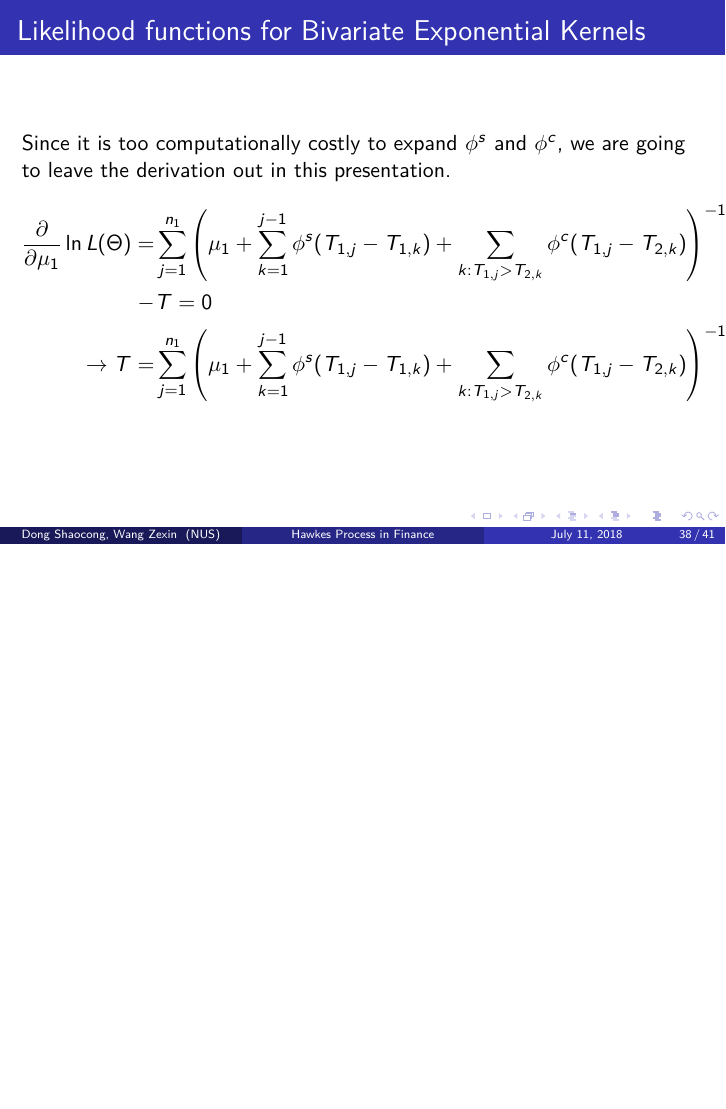
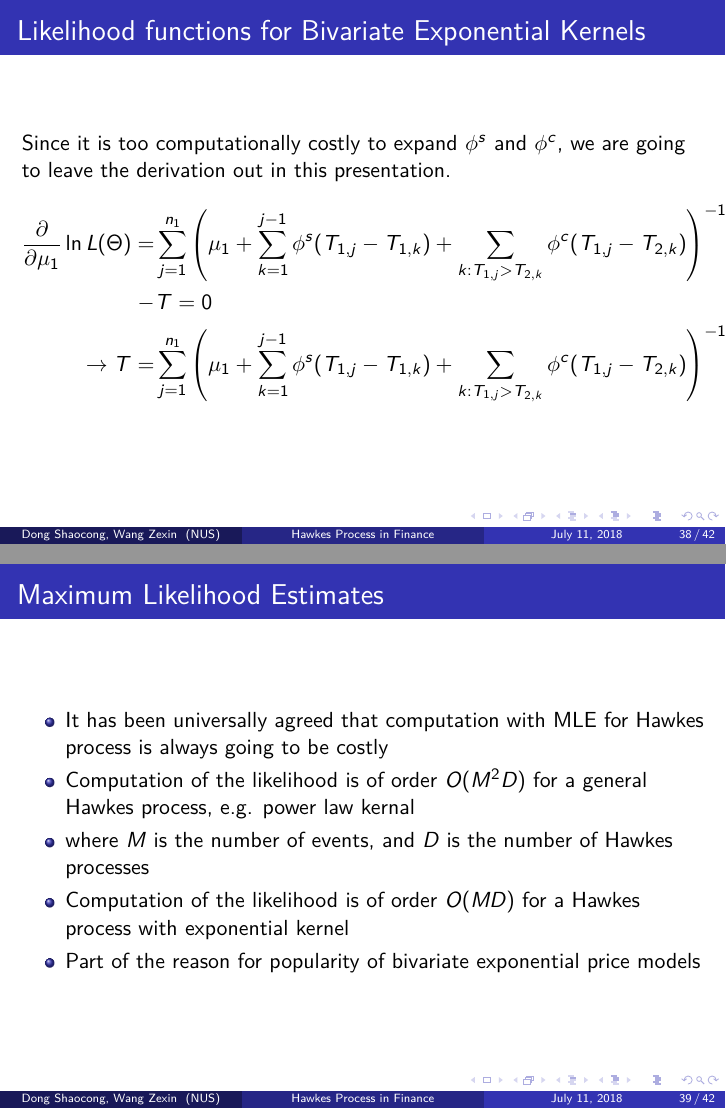
Before and after one commit to ShaocongDong/HawkesPresentation, LaTeX slides (slides.tex): page 38 of 41 before the commit and pages 38 and 39 of 42 after it, the two joined at a grey line, the shorter picture padded with empty space. Compiled offline with pdfLaTeX.

Commit message:
Add computation for MLE part

```diff
--- a/slides.tex
+++ b/slides.tex
@@ -539,6 +539,17 @@ Since it is too computationally costly to expand $\phi^s$ and $\phi^c$, we are g
 \end{frame}
 
 \begin{frame}
+\frametitle{Maximum Likelihood Estimates}
+\begin{itemize}
+	\item It has been universally agreed that computation with MLE for Hawkes process is always going to be costly
+	\item Computation of the likelihood is of order $O(M^2D)$ for a general Hawkes process, e.g. power law kernal
+	\item where $M$ is the number of events, and $D$ is the number of Hawkes processes
+	\item Computation of the likelihood is of order $O(MD)$ for a Hawkes process with exponential kernel
+	\item Part of the reason for popularity of bivariate exponential price models
+\end{itemize}
+\end{frame}
+
+\begin{frame}
 \frametitle{Application for market activity}
 A result of literature review shows that Hawkes Process models can be applied for:
 \begin{itemize}
```
Also changed, not shown: slides.pdf.
